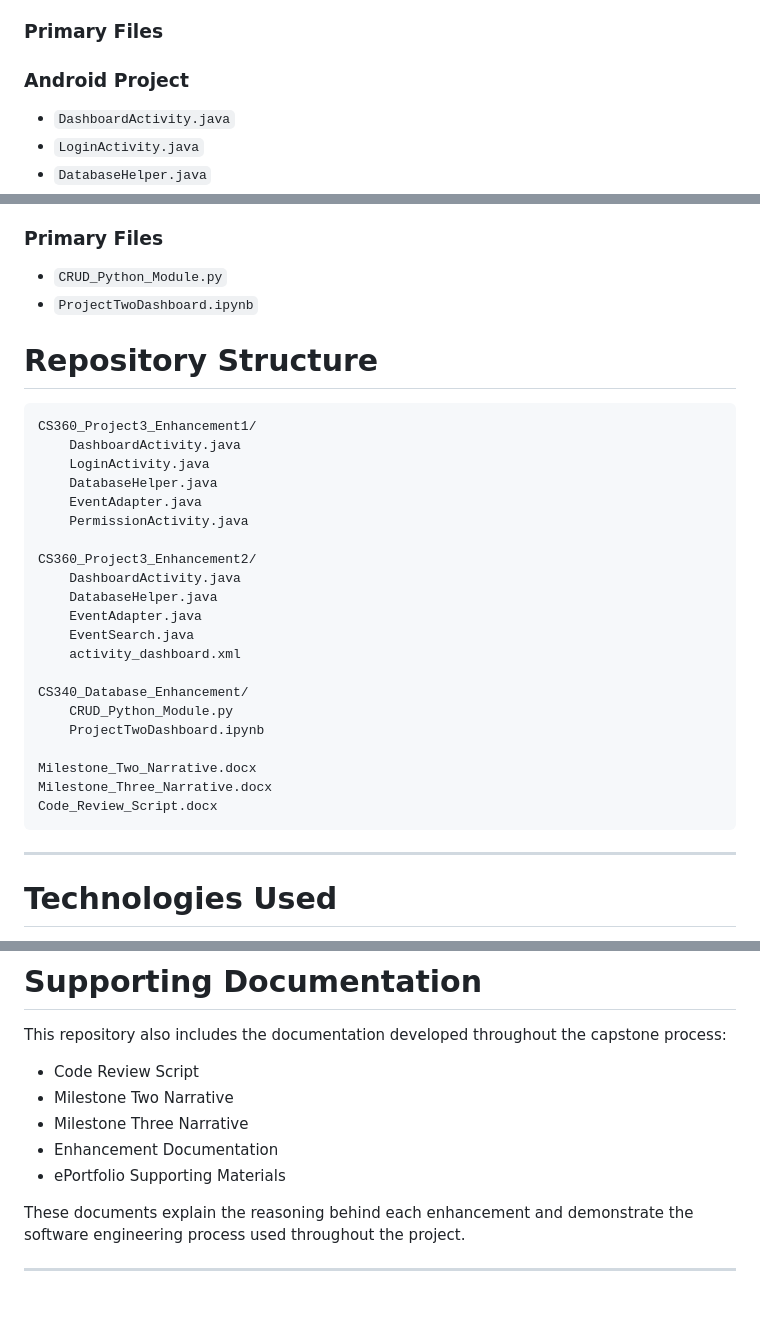
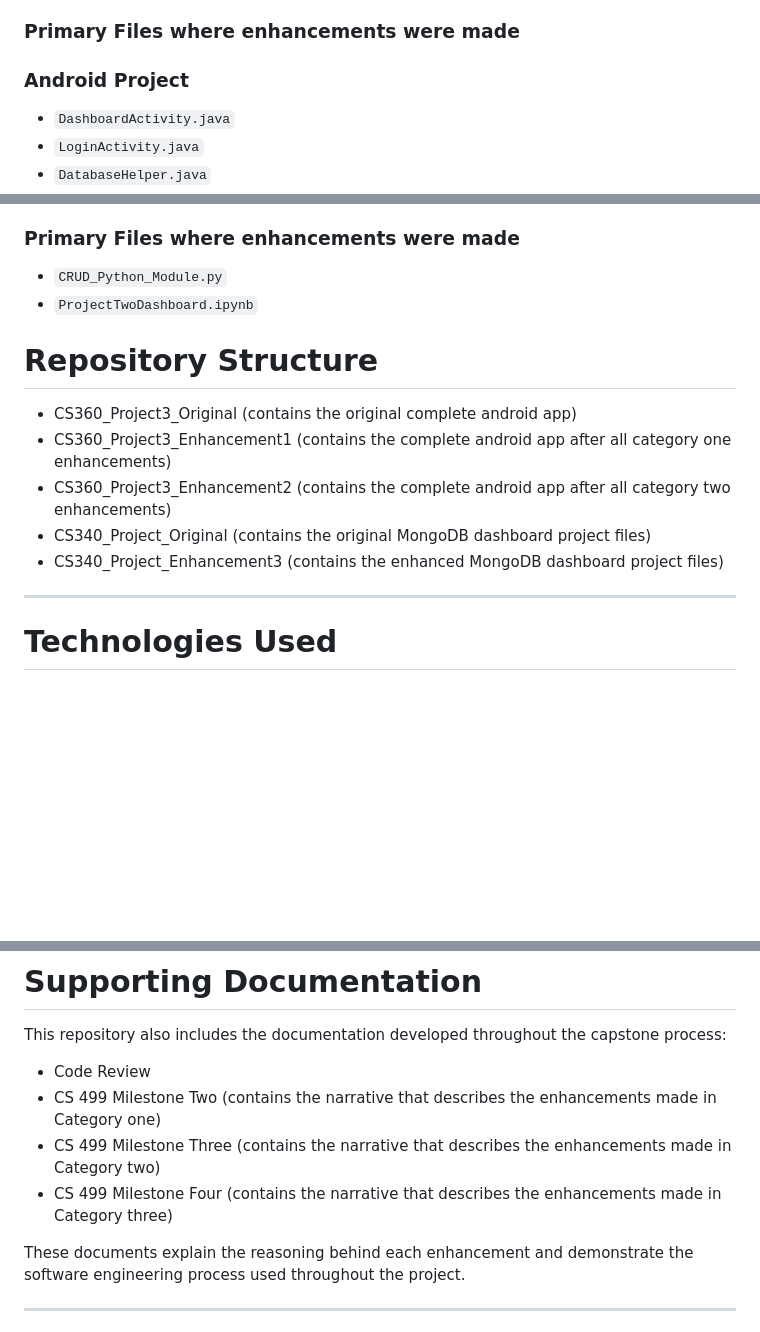
Before and after one commit to Jake-SNHU/CS-499, a Markdown page: README.md, 3 parts joined by grey strips. Drawn GitHub-style; blank space fills up the shorter version.

````diff
--- a/README.md
+++ b/README.md
@@ -71,7 +71,7 @@ The CRUD module and dashboard were enhanced during CS 499 to improve security, d
 - Improved user feedback through Toast messages
 - Improved RecyclerView update process
 
-### Primary Files
+### Primary Files where enhancements were made
 
 ### Android Project
 
@@ -129,36 +129,17 @@ The CRUD module and dashboard were enhanced during CS 499 to improve security, d
 - Improved Dash layout organization and code readability
 - Optimized MongoDB queries to reduce unnecessary database operations
 
-### Primary Files
+### Primary Files where enhancements were made
 
 - `CRUD_Python_Module.py`
 - `ProjectTwoDashboard.ipynb`
 
 # Repository Structure
-
-```
-CS360_Project3_Enhancement1/
-    DashboardActivity.java
-    LoginActivity.java
-    DatabaseHelper.java
-    EventAdapter.java
-    PermissionActivity.java
-
-CS360_Project3_Enhancement2/
-    DashboardActivity.java
-    DatabaseHelper.java
-    EventAdapter.java
-    EventSearch.java
-    activity_dashboard.xml
-
-CS340_Database_Enhancement/
-    CRUD_Python_Module.py
-    ProjectTwoDashboard.ipynb
-
-Milestone_Two_Narrative.docx
-Milestone_Three_Narrative.docx
-Code_Review_Script.docx
-```
+- CS360_Project3_Original (contains the original complete android app)
+- CS360_Project3_Enhancement1 (contains the complete android app after all category one enhancements)
+- CS360_Project3_Enhancement2 (contains the complete android app after all category two enhancements)
+- CS340_Project_Original (contains the original MongoDB dashboard project files)
+- CS340_Project_Enhancement3 (contains the enhanced MongoDB dashboard project files)
 
 ---
 
@@ -251,11 +232,11 @@ This repository demonstrates the CS 499 course outcomes by showing the ability t
 
 This repository also includes the documentation developed throughout the capstone process:
 
-- Code Review Script
-- Milestone Two Narrative
-- Milestone Three Narrative
-- Enhancement Documentation
-- ePortfolio Supporting Materials
+- Code Review
+- CS 499 Milestone Two (contains the narrative that describes the enhancements made in Category one)
+- CS 499 Milestone Three (contains the narrative that describes the enhancements made in Category two)
+- CS 499 Milestone Four (contains the narrative that describes the enhancements made in Category three)
+
 
 These documents explain the reasoning behind each enhancement and demonstrate the software engineering process used throughout the project.
 
````
Also changed, not shown: other parts of README.md (+1 -1 lines).
